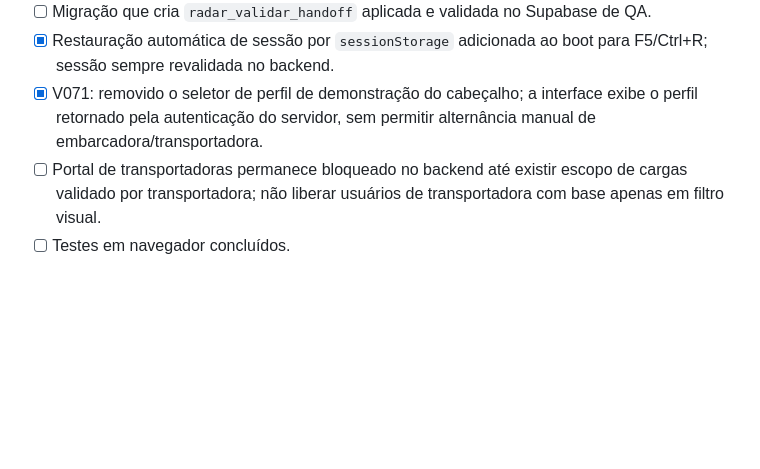
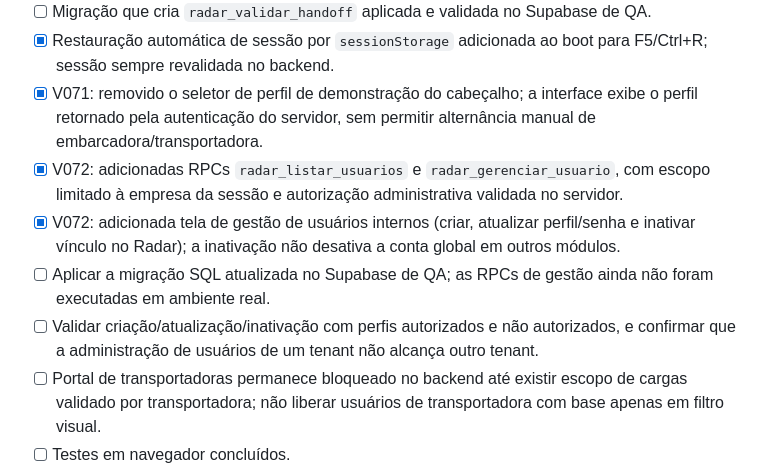
Before and after one commit to yanagizawa-create/yalog-radar-logistico, a Markdown page: QA-V070-CHECKLIST.md, the part around the change. Rendered like a GitHub page; blank space fills up the shorter version.

Commit message:
Documentar gestão de usuários V072 e testes pendentes

```diff
--- a/QA-V070-CHECKLIST.md
+++ b/QA-V070-CHECKLIST.md
@@ -19,6 +19,10 @@
 - [ ] Migração que cria `radar_validar_handoff` aplicada e validada no Supabase de QA.
 - [x] Restauração automática de sessão por `sessionStorage` adicionada ao boot para F5/Ctrl+R; sessão sempre revalidada no backend.
 - [x] V071: removido o seletor de perfil de demonstração do cabeçalho; a interface exibe o perfil retornado pela autenticação do servidor, sem permitir alternância manual de embarcadora/transportadora.
+- [x] V072: adicionadas RPCs `radar_listar_usuarios` e `radar_gerenciar_usuario`, com escopo limitado à empresa da sessão e autorização administrativa validada no servidor.
+- [x] V072: adicionada tela de gestão de usuários internos (criar, atualizar perfil/senha e inativar vínculo no Radar); a inativação não desativa a conta global em outros módulos.
+- [ ] Aplicar a migração SQL atualizada no Supabase de QA; as RPCs de gestão ainda não foram executadas em ambiente real.
+- [ ] Validar criação/atualização/inativação com perfis autorizados e não autorizados, e confirmar que a administração de usuários de um tenant não alcança outro tenant.
 - [ ] Portal de transportadoras permanece bloqueado no backend até existir escopo de cargas validado por transportadora; não liberar usuários de transportadora com base apenas em filtro visual.
 - [ ] Testes em navegador concluídos.
 
```
